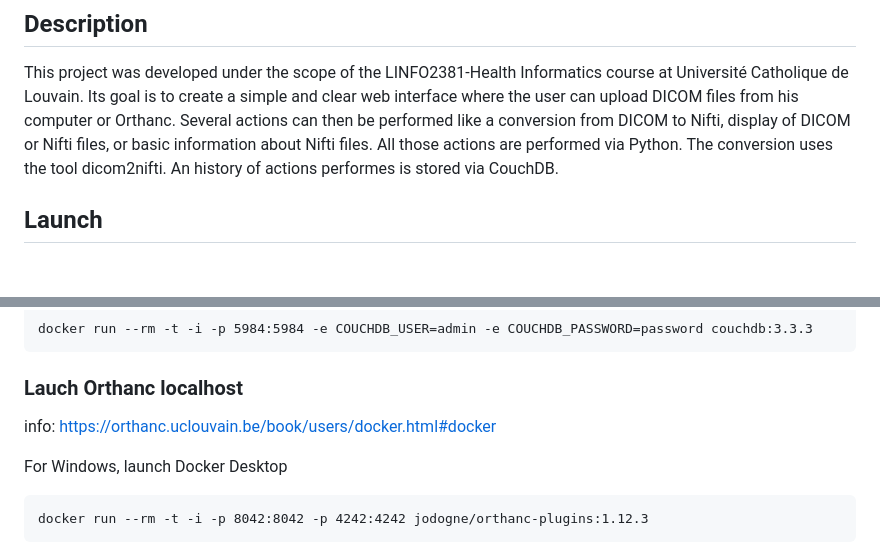
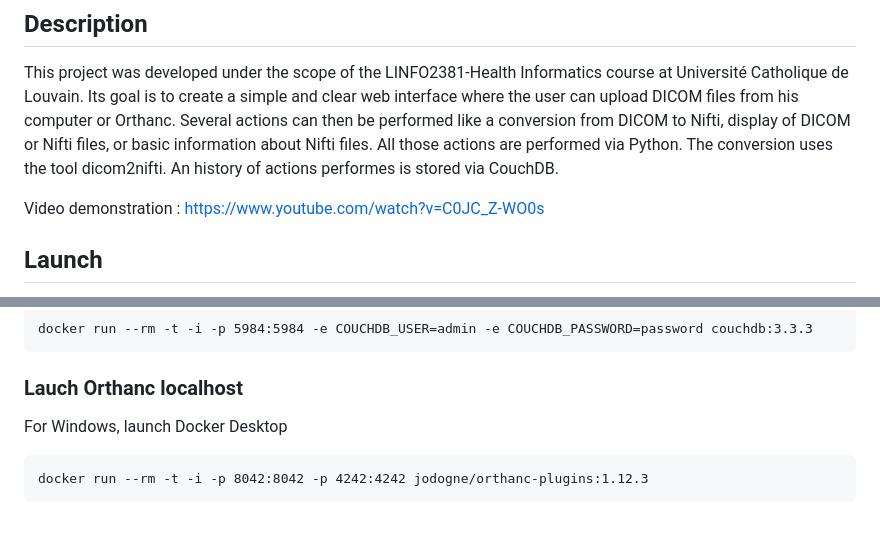
Before and after one commit to victoriavrl/LINFO2381-project, a Markdown page: README.md, 2 parts joined by grey strips. Drawn GitHub-style; blank space fills up the shorter version.

```diff
--- a/README.md
+++ b/README.md
@@ -6,6 +6,7 @@ License: MIT License
 
 This project was developed under the scope of the LINFO2381-Health Informatics course at Université Catholique de Louvain. Its goal is to create a simple and clear web interface where the user can upload DICOM files from his computer or Orthanc. Several actions can then be performed like a conversion from DICOM to Nifti, display of DICOM or Nifti files, or basic information about Nifti files. All those actions are performed via Python. The conversion uses the tool dicom2nifti. An history of actions performes is stored via CouchDB.
 
+Video demonstration : https://www.youtube.com/watch?v=C0JC_Z-WO0s
 
 ## Launch
 
@@ -24,7 +25,6 @@ Then you need write two command lines in your terminal:
 
 ### Lauch Orthanc localhost
 
-info: https://orthanc.uclouvain.be/book/users/docker.html#docker
 
 For Windows, launch Docker Desktop
 
```
